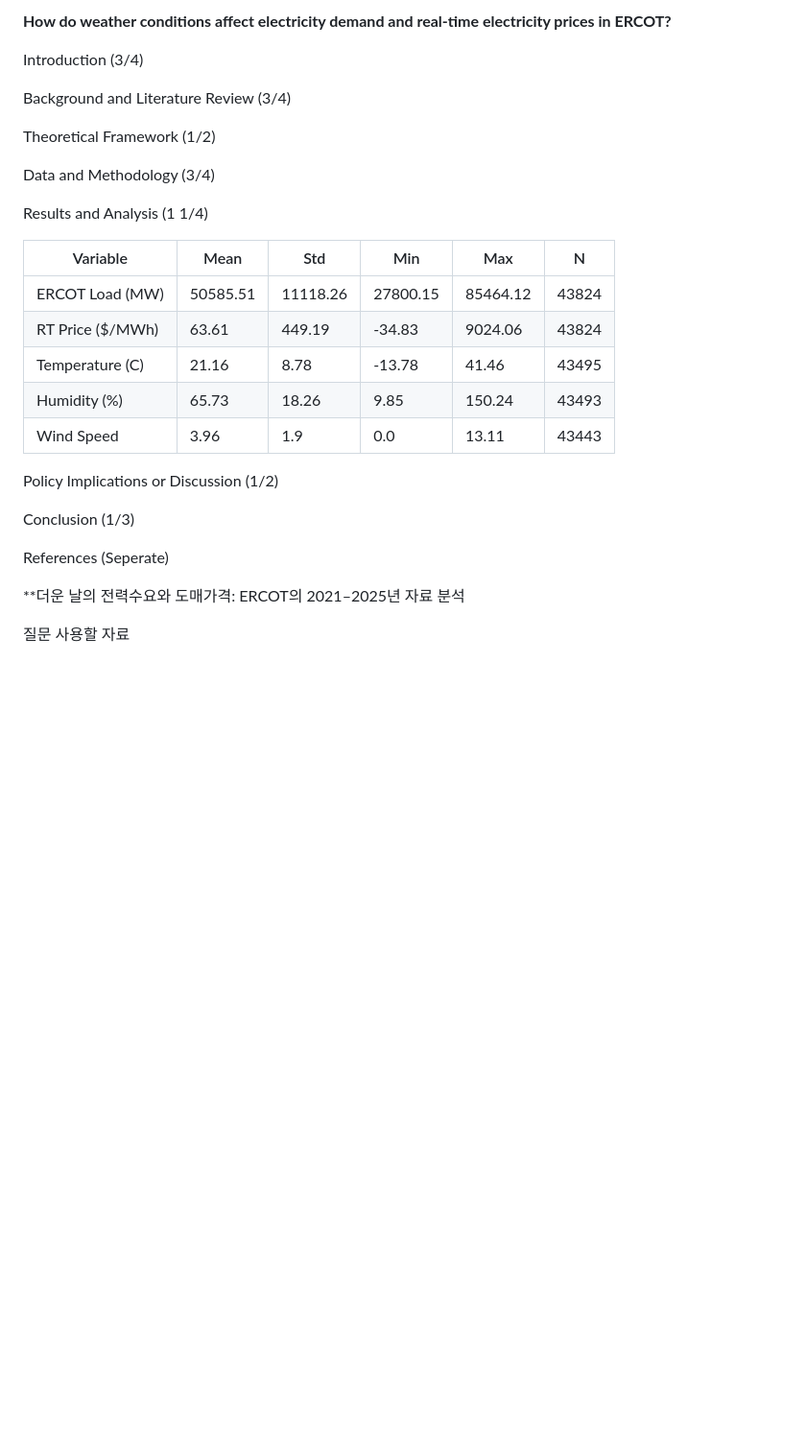
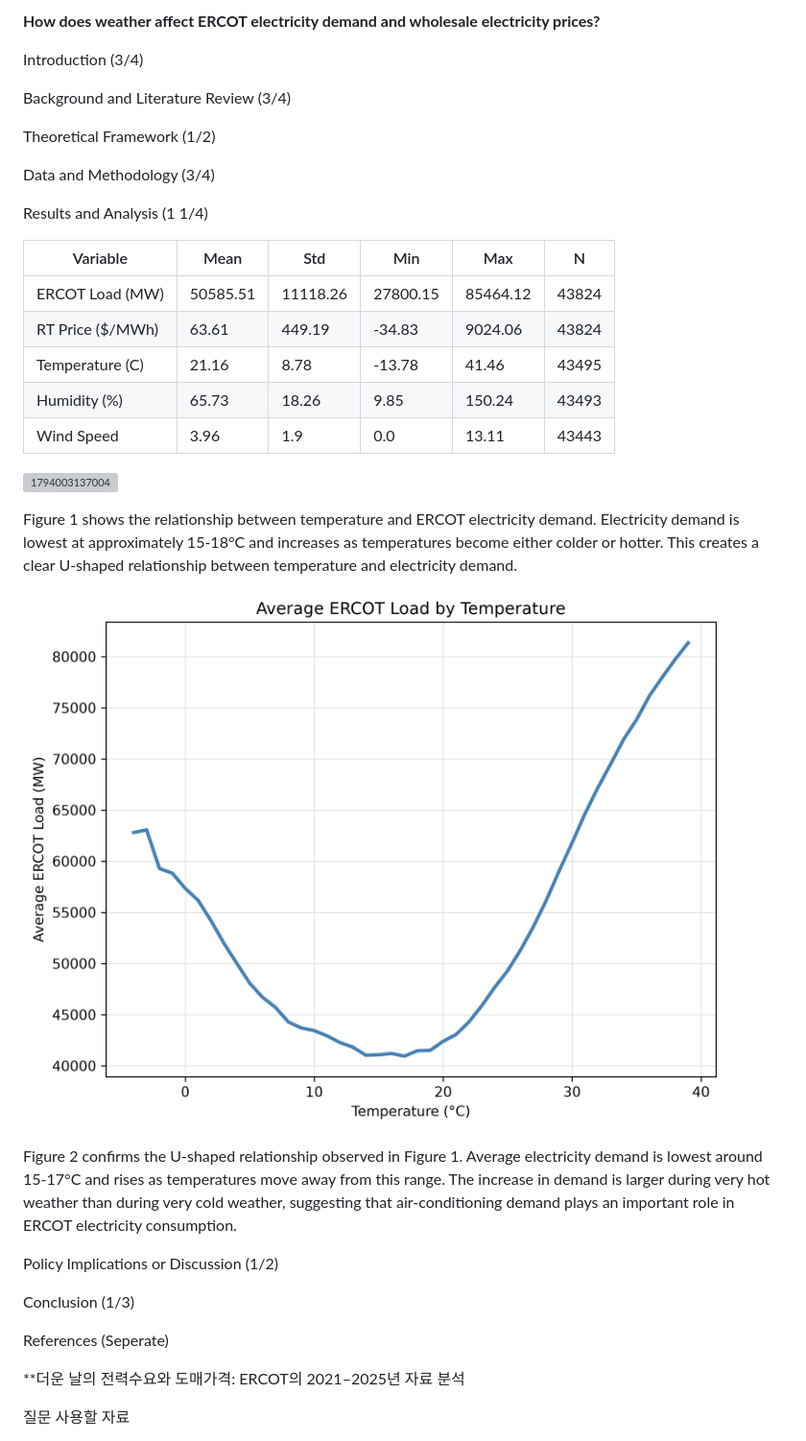
Before and after one commit to nks1216/energy, a Markdown page: README.md, the part around one of its changes. Shown at 96% size. Rendered like a GitHub page; pictures changed too: image/README/1794004029591.png (added); blank space fills up the shorter version; grey boxes are pictures that could not be loaded.

Commit message:
upload figure 1 and 2

```diff
--- a/README.md
+++ b/README.md
@@ -1,6 +1,4 @@
-
-
-**How do weather conditions affect electricity demand and real-time electricity prices in ERCOT?**
+**How does weather affect ERCOT electricity demand and wholesale electricity prices?**
 
 Introduction (3/4)
 
@@ -12,7 +10,6 @@ Data and Methodology (3/4)
 
 Results and Analysis (1 1/4)
 
-
 | Variable         | Mean     | Std      | Min      | Max      | N     |
 | ---------------- | -------- | -------- | -------- | -------- | ----- |
 | ERCOT Load (MW)  | 50585.51 | 11118.26 | 27800.15 | 85464.12 | 43824 |
@@ -23,17 +20,19 @@ Results and Analysis (1 1/4)
 
 
 
+![1794003137004](image/README/1794003137004.png)
+
+Figure 1 shows the relationship between temperature and ERCOT electricity demand. Electricity demand is lowest at approximately 15-18°C and increases as temperatures become either colder or hotter. This creates a clear U-shaped relationship between temperature and electricity demand.
+
+![1794004029591](image/README/1794004029591.png)
+
+Figure 2 confirms the U-shaped relationship observed in Figure 1. Average electricity demand is lowest around 15-17°C and rises as temperatures move away from this range. The increase in demand is larger during very hot weather than during very cold weather, suggesting that air-conditioning demand plays an important role in ERCOT electricity consumption.
+
 Policy Implications or Discussion (1/2)
 
 Conclusion (1/3)
 
 References (Seperate)
-
-
-
-
-
-
 
 **더운 날의 전력수요와 도매가격: ERCOT의 2021–2025년 자료 분석
 
```
Also changed, not shown: other parts of README.md (+0 -1 lines), 2 other files.
